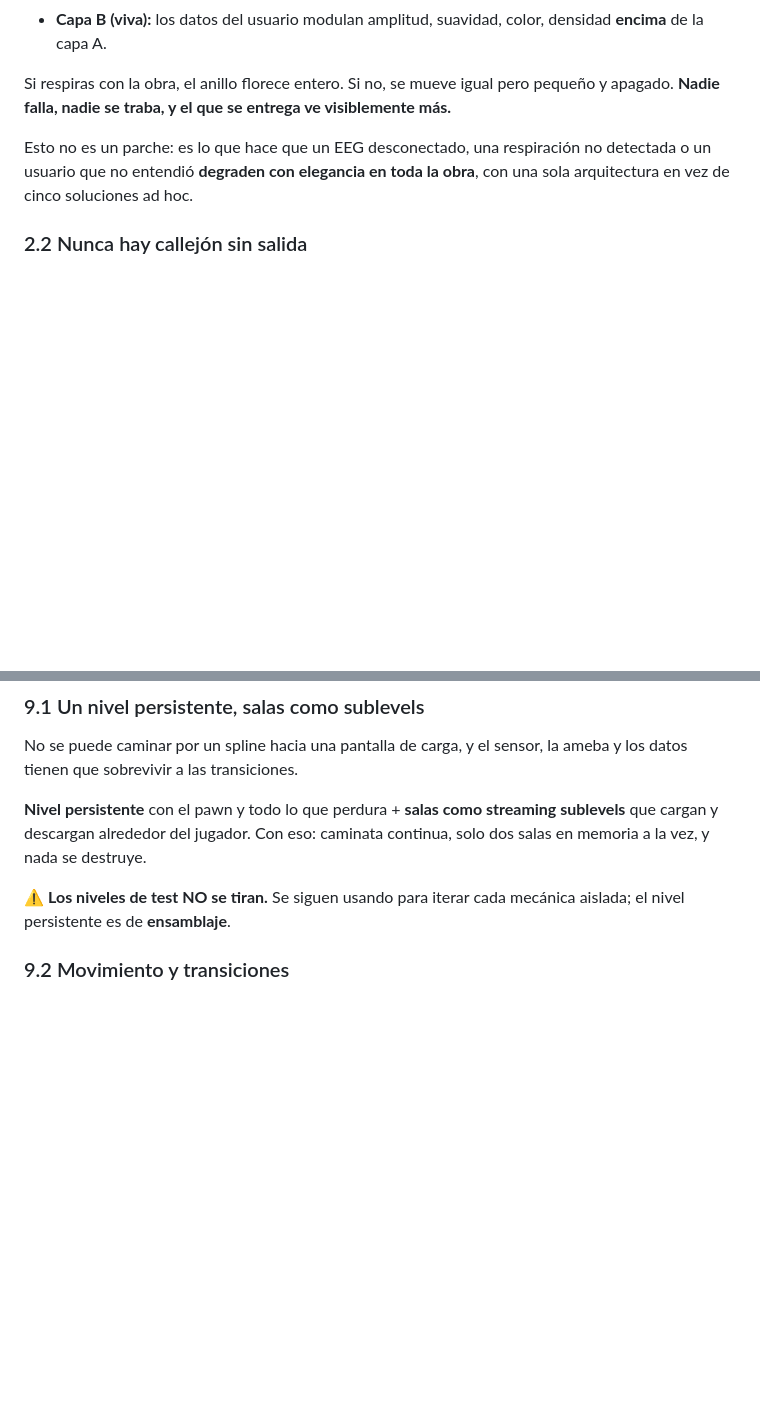
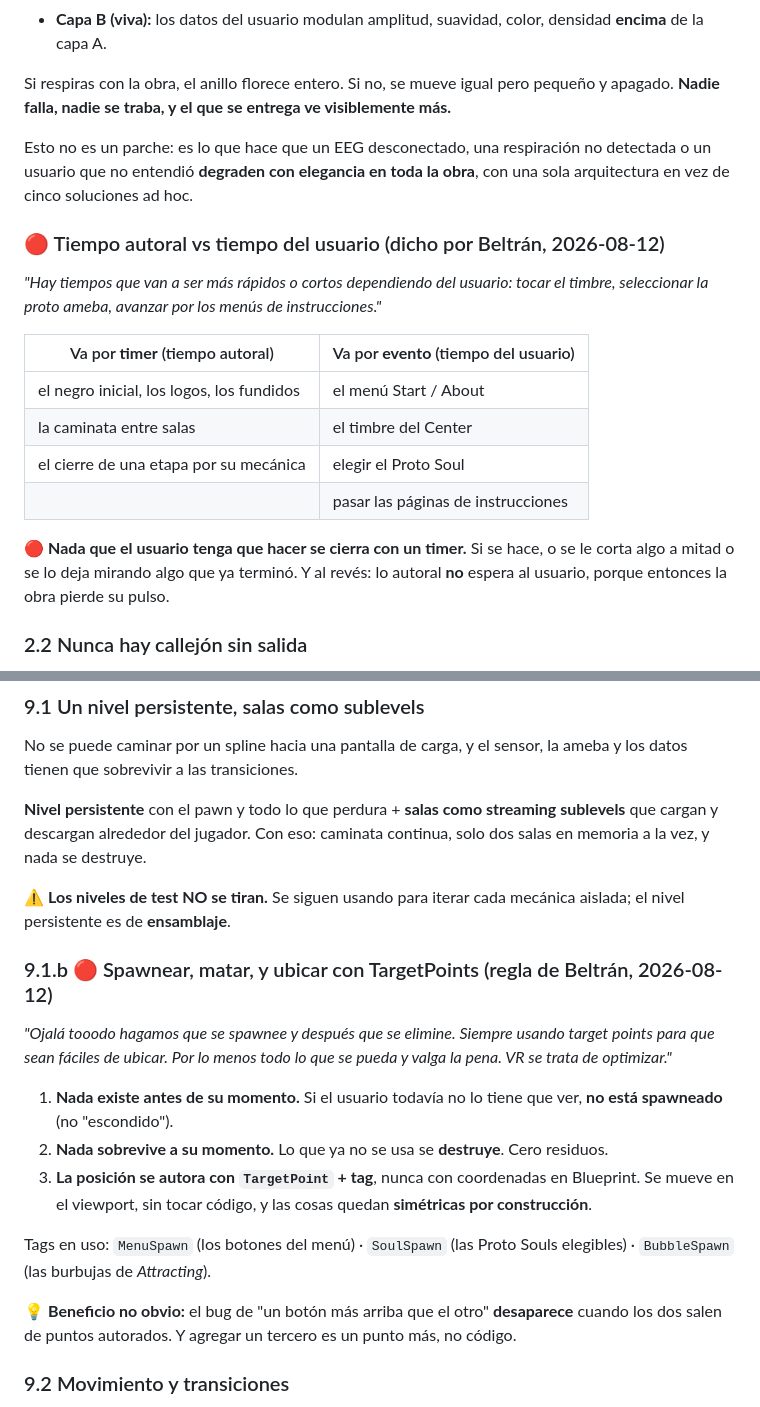
Before and after one commit to beltranlihn/VR_DigitalSanctuary, a Markdown page: docs/OBRA-SOUL-CHARGER.md, 2 parts joined by grey strips. Rendered like a GitHub page; blank space fills up the shorter version.

```diff
--- a/docs/OBRA-SOUL-CHARGER.md
+++ b/docs/OBRA-SOUL-CHARGER.md
@@ -32,6 +32,18 @@ Si respiras con la obra, el anillo florece entero. Si no, se mueve igual pero pe
 
 Esto no es un parche: es lo que hace que un EEG desconectado, una respiración no detectada o un usuario que no entendió **degraden con elegancia en toda la obra**, con una sola arquitectura en vez de cinco soluciones ad hoc.
 
+### 🔴 Tiempo autoral vs tiempo del usuario (dicho por Beltrán, 2026-08-12)
+*"Hay tiempos que van a ser más rápidos o cortos dependiendo del usuario: tocar el timbre, seleccionar la proto ameba, avanzar por los menús de instrucciones."*
+
+| Va por **timer** (tiempo autoral) | Va por **evento** (tiempo del usuario) |
+|---|---|
+| el negro inicial, los logos, los fundidos | el menú Start / About |
+| la caminata entre salas | el timbre del Center |
+| el cierre de una etapa por su mecánica | elegir el Proto Soul |
+| | pasar las páginas de instrucciones |
+
+🔴 **Nada que el usuario tenga que hacer se cierra con un timer.** Si se hace, o se le corta algo a mitad o se lo deja mirando algo que ya terminó. Y al revés: lo autoral **no** espera al usuario, porque entonces la obra pierde su pulso.
+
 ### 2.2 Nunca hay callejón sin salida
 Ninguna etapa puede quedarse esperando. Cada momento de espera tiene: **tres variantes de línea de voz** que invitan sin repetirse y, pasadas esas, **el sistema baja la exigencia o avanza solo**. El anillo de carga aparece igual. *Nadie debería quedar fuera de su propia alma por respirar distinto.*
 
@@ -269,6 +310,17 @@ No se puede caminar por un spline hacia una pantalla de carga, y el sensor, la a
 **Nivel persistente** con el pawn y todo lo que perdura + **salas como streaming sublevels** que cargan y descargan alrededor del jugador. Con eso: caminata continua, solo dos salas en memoria a la vez, y nada se destruye.
 
 ⚠ **Los niveles de test NO se tiran.** Se siguen usando para iterar cada mecánica aislada; el nivel persistente es de **ensamblaje**.
+
+### 9.1.b 🔴 Spawnear, matar, y ubicar con TargetPoints (regla de Beltrán, 2026-08-12)
+*"Ojalá tooodo hagamos que se spawnee y después que se elimine. Siempre usando target points para que sean fáciles de ubicar. Por lo menos todo lo que se pueda y valga la pena. VR se trata de optimizar."*
+
+1. **Nada existe antes de su momento.** Si el usuario todavía no lo tiene que ver, **no está spawneado** (no "escondido").
+2. **Nada sobrevive a su momento.** Lo que ya no se usa se **destruye**. Cero residuos.
+3. **La posición se autora con `TargetPoint` + tag**, nunca con coordenadas en Blueprint. Se mueve en el viewport, sin tocar código, y las cosas quedan **simétricas por construcción**.
+
+Tags en uso: `MenuSpawn` (los botones del menú) · `SoulSpawn` (las Proto Souls elegibles) · `BubbleSpawn` (las burbujas de *Attracting*).
+
+💡 **Beneficio no obvio:** el bug de "un botón más arriba que el otro" **desaparece** cuando los dos salen de puntos autorados. Y agregar un tercero es un punto más, no código.
 
 ### 9.2 Movimiento y transiciones
 
```
Also changed, not shown: other parts of docs/OBRA-SOUL-CHARGER.md (+31 -2 lines), docs/PLAN-2026-08-13.md (added, +90 -0 lines), 1 other file.
